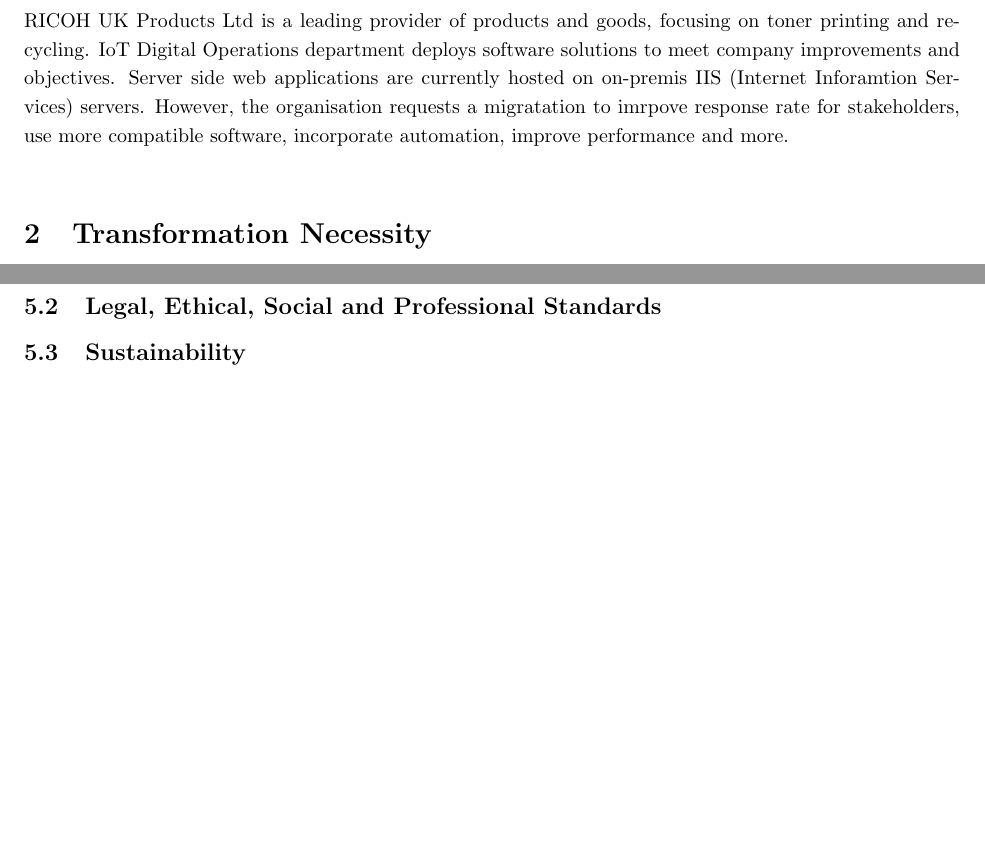
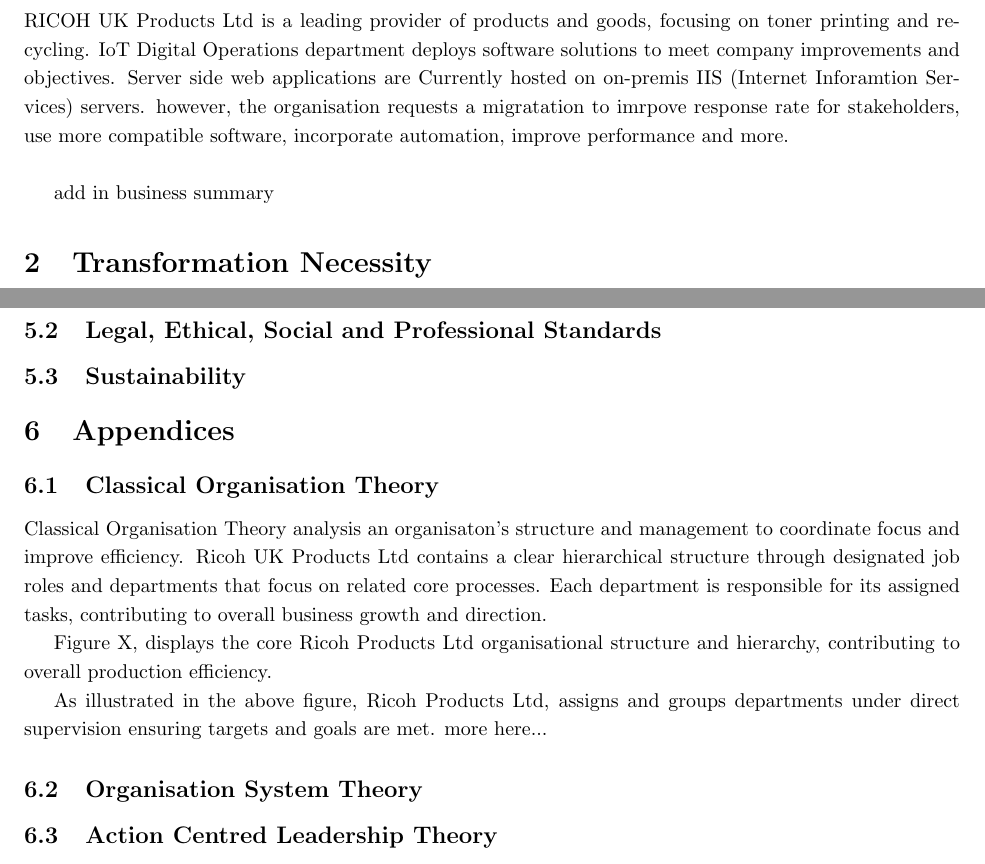
Before and after one commit to mjtl04/COMP60055-TSML, a LaTeX document (report.tex): two parts of pages 5 and 6 of 6, joined at a grey line, cut so that both start at the same text, the shorter picture padded with empty space. Compiled offline with pdfLaTeX.

Commit message:
add business theory template

```diff
--- a/report.tex
+++ b/report.tex
@@ -54,9 +54,11 @@
 \section{Introduction}
 RICOH UK Products Ltd is a leading provider of products and goods, focusing on toner printing and recycling.
 IoT Digital Operations department deploys software solutions to meet company improvements and objectives.
-Server side web applications are currently hosted on on-premis IIS (Internet Inforamtion Services) servers.
-However, the organisation requests a migratation to imrpove response rate for stakeholders, use more compatible software, incorporate automation, improve performance and more.
+Server side web applications are Currently hosted on on-premis IIS (Internet Inforamtion Services) servers.
+however, the organisation requests a migratation to imrpove response rate for stakeholders, use more compatible software, incorporate automation, improve performance and more.
 \\
+
+add in business summary
 
 \section{Transformation Necessity}
 \subsection{Problem}
@@ -105,6 +107,24 @@
 \subsection{Legal, Ethical, Social and Professional Standards}
 \subsection{Sustainability}
 
+\section{Appendices}
+
+\subsection{Classical Organisation Theory}
+Classical Organisation Theory analysis an organisaton's structure and management to coordinate focus and improve efficiency.
+Ricoh UK Products Ltd contains a clear hierarchical structure through designated job roles and departments that focus on related core processes.
+Each department is responsible for its assigned tasks, contributing to overall business growth and direction.
+
+Figure X, displays the core Ricoh Products Ltd organisational structure and hierarchy, contributing to overall production efficiency.
+
+As illustrated in the above figure, Ricoh Products Ltd, assigns and groups departments under direct supervision ensuring targets and goals are met.
+more here...
+
+\subsection{Organisation System Theory}
+
+
+\subsection{Action Centred Leadership Theory}
+
+
 % references
 
 \end{document}
```
Also changed, not shown: references.bib (added, +11 -0 lines), report.bbl (added), 2 other files.
